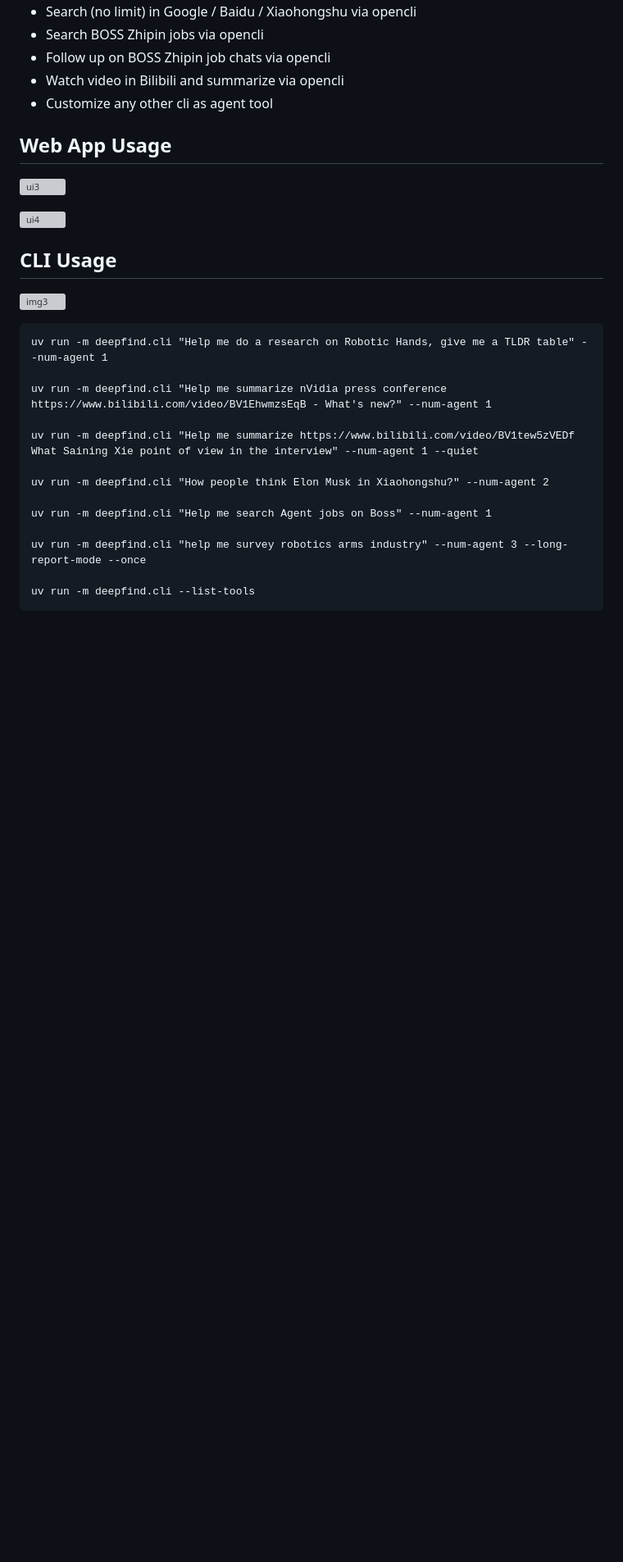
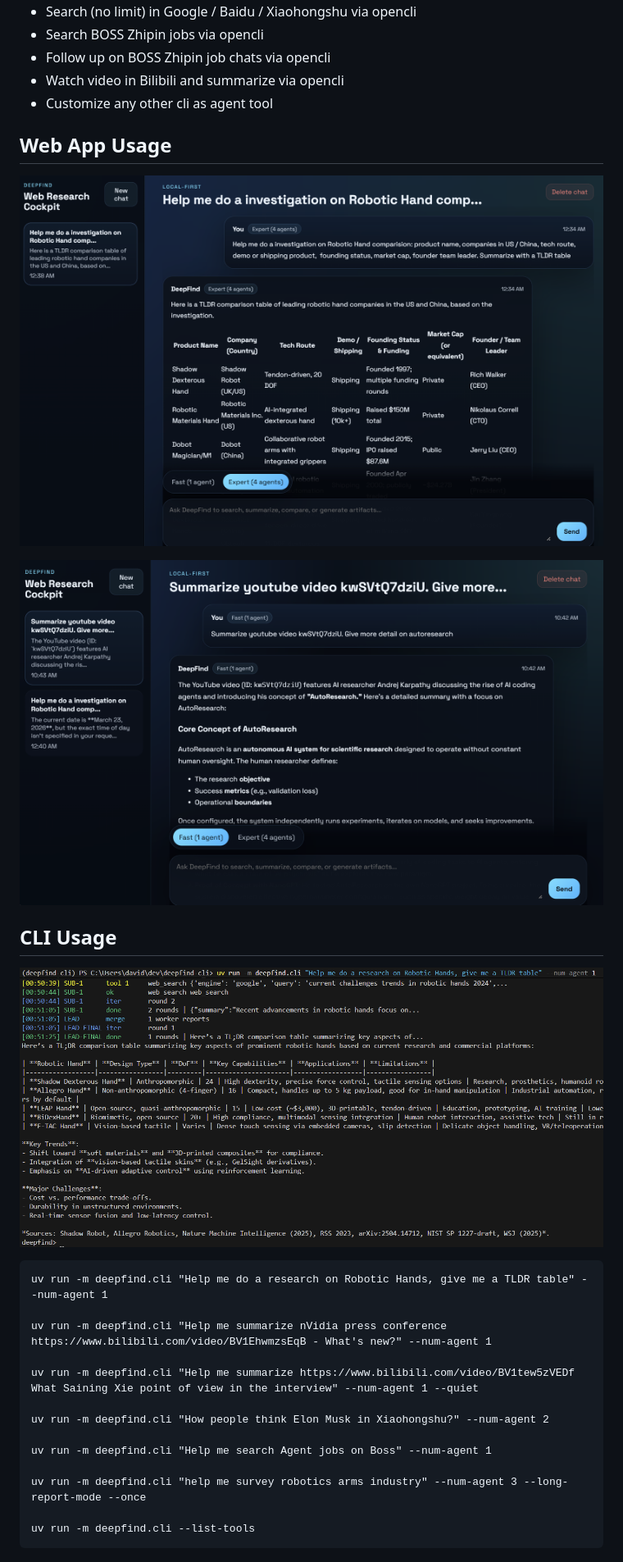
Before and after one commit to liuslevis/deepfind-cli, a Markdown page: README.md, the part around the change. Shown at 82% size. Rendered like a GitHub page; pictures changed too: readme/screenshot4.png (added), readme/ui-3.png (added), readme/ui-4.png (added); blank space fills up the shorter version; grey boxes are pictures that could not be loaded.

Commit message:
chore: move README images to readme directory
Co-authored-by: Copilot <223556219+Copilot@users.noreply.github.com>

````diff
--- a/README.md
+++ b/README.md
@@ -11,14 +11,14 @@ A multi-agent research tool in both Web App and CLI, which can:
 
 ## Web App Usage
 
-![ui3](./assets/readme/ui-3.png)
+![ui3](./readme/ui-3.png)
 
-![ui4](./assets/readme/ui-4.png)
+![ui4](./readme/ui-4.png)
 
 
 ## CLI Usage
 
-![img3](./assets/readme/screenshot4.png)
+![img3](./readme/screenshot4.png)
 
 ```
 uv run -m deepfind.cli "Help me do a research on Robotic Hands, give me a TLDR table" --num-agent 1
````
